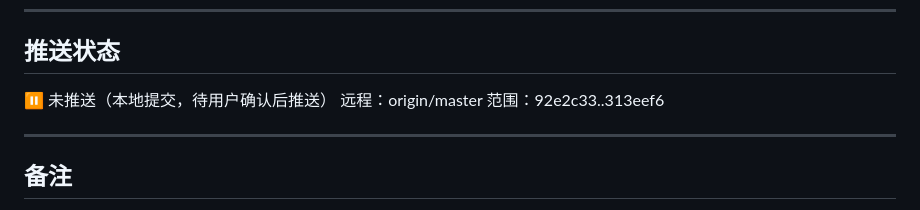
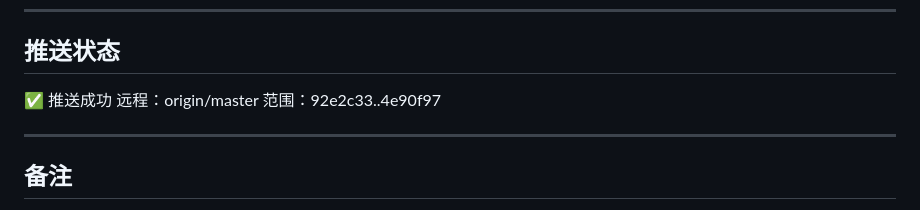
Before and after one commit to BLackAntF/AIWORK, a Markdown page: Logs/git/2026-09-25.md, the part around the change. Rendered like a GitHub page.

Commit message:
docs: 更新2026-09-25 Git日志推送状态

```diff
--- a/Logs/git/2026-09-25.md
+++ b/Logs/git/2026-09-25.md
@@ -100,9 +100,9 @@
 ---
 
 ## 推送状态
-⏸️ 未推送（本地提交，待用户确认后推送）
+✅ 推送成功
 远程：origin/master
-范围：92e2c33..313eef6
+范围：92e2c33..4e90f97
 
 ---
 
```
